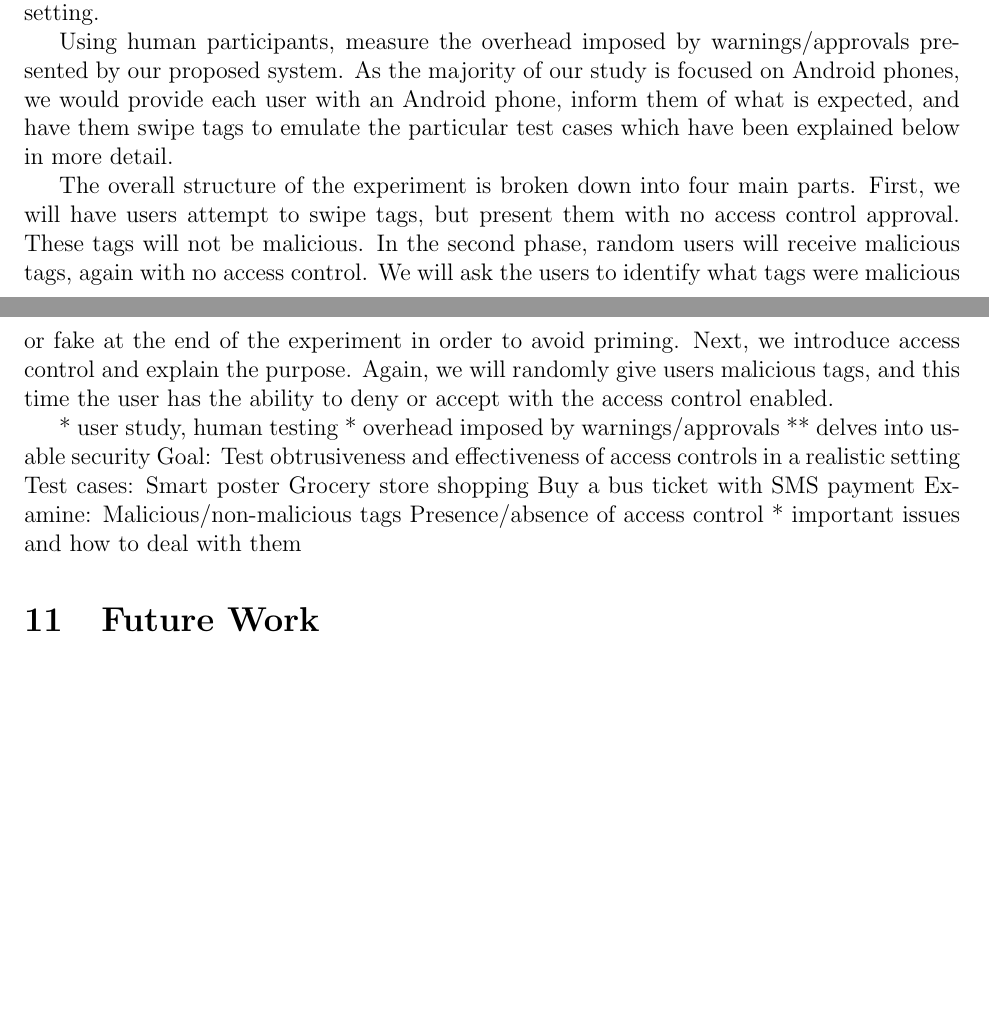
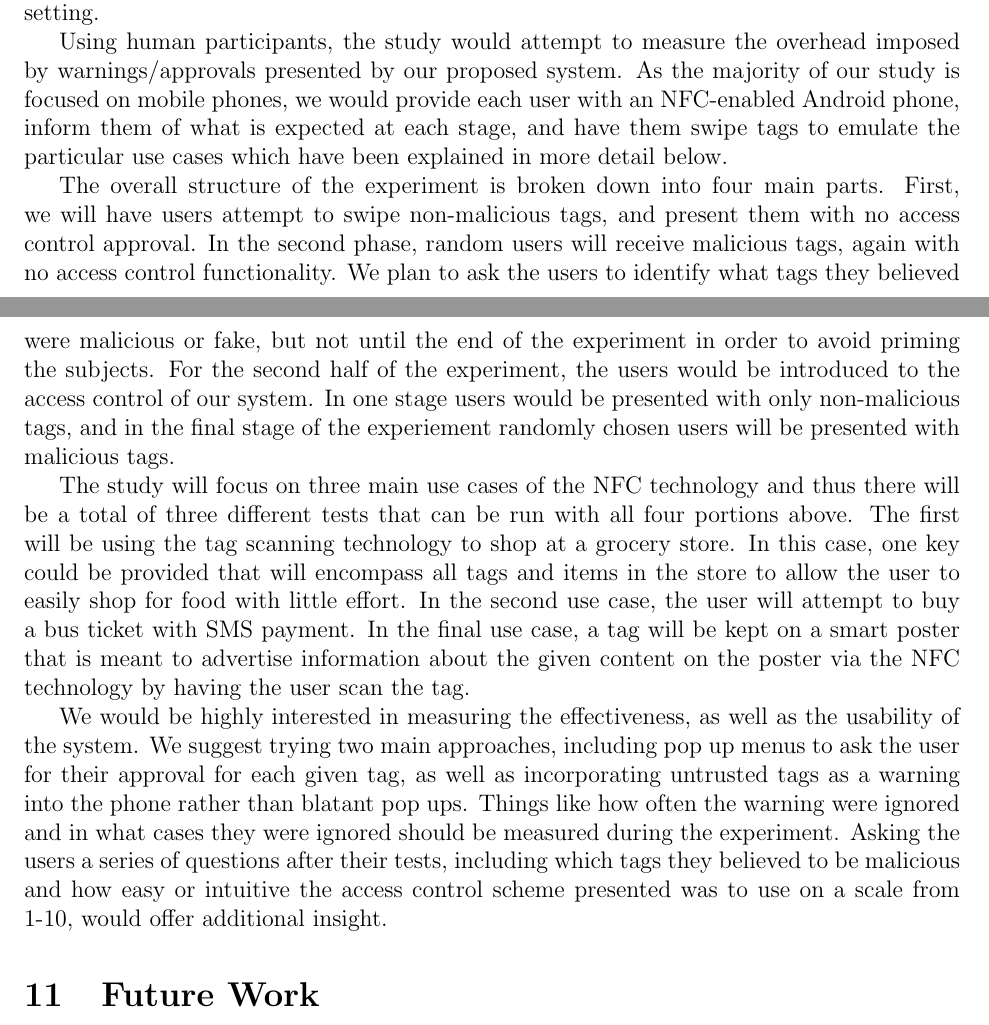
Before and after one commit to maxfeldman14/NFC, a LaTeX document (paper/cs261.tex): two parts of pages 9 and 10 of 10 before the commit and two parts of pages 9 and 10 of 11 after it, joined at a grey line, cut so that both start at the same text, the shorter picture padded with empty space. Compiled offline with pdfLaTeX.

```diff
--- a/paper/cs261.tex
+++ b/paper/cs261.tex
@@ -397,25 +397,13 @@
 \section{Recommended User Study}
 There are several potential use cases for the NFC technology which have yet to be established. It is important to consider the usability of a solution such as ours for the various cases in which the technology would or could be used. Thus, we propose a well thought out and detailed user study to test the obstrusiveness and effectiveness of access controls in a realistic setting.
 
-Using human participants, measure the overhead imposed by warnings/approvals presented by our proposed system. As the majority of our study is focused on Android phones, we would provide each user with an Android phone, inform them of what is expected, and have them swipe tags to emulate the particular test cases which have been explained below in more detail.
+Using human participants, the study would attempt to measure the overhead imposed by warnings/approvals presented by our proposed system. As the majority of our study is focused on mobile phones, we would provide each user with an NFC-enabled Android phone, inform them of what is expected at each stage, and have them swipe tags to emulate the particular use cases which have been explained in more detail below.
 
-The overall structure of the experiment is broken down into four main parts. First, we will have users attempt to swipe tags, but present them with no access control approval. These tags will not be malicious. In the second phase, random users will receive malicious tags, again with no access control. We will ask the users to identify what tags were malicious or fake at the end of the experiment in order to avoid priming. Next, we introduce access control and explain the purpose. Again, we will randomly give users malicious tags, and this time the user has the ability to deny or accept with the access control enabled.
+The overall structure of the experiment is broken down into four main parts. First, we will have users attempt to swipe non-malicious tags, and present them with no access control approval. In the second phase, random users will receive malicious tags, again with no access control functionality. We plan to ask the users to identify what tags they believed were malicious or fake, but not until the end of the experiment in order to avoid priming the subjects. For the second half of the experiment, the users would be introduced to the access control of our system. In one stage users would be presented with only non-malicious tags, and in the final stage of the experiement randomly chosen users will be presented with malicious tags.
 
+The study will focus on three main use cases of the NFC technology and thus there will be a total of three different tests that can be run with all four portions above. The first will be using the tag scanning technology to shop at a grocery store. In this case, one key could be provided that will encompass all tags and items in the store to allow the user to easily shop for food with little effort. In the second use case, the user will attempt to buy a bus ticket with SMS payment. In the final use case, a tag will be kept on a smart poster that is meant to advertise information about the given content on the poster via the NFC technology by having the user scan the tag.
 
-* user study, human testing
-* overhead imposed by warnings/approvals
-** delves into usable security
-Goal:
-Test obtrusiveness and effectiveness of access controls in a realistic setting
-Test cases:
-Smart poster
-Grocery store shopping
-Buy a bus ticket with SMS payment
-Examine:
-Malicious/non-malicious tags
-Presence/absence of access control
-* important issues and how to deal with them
-
+We would be highly interested in measuring the effectiveness, as well as the usability of the system. We suggest trying two main approaches, including pop up menus to ask the user for their approval for each given tag, as well as incorporating untrusted tags as a warning into the phone rather than blatant pop ups. Things like how often the warning were ignored and in what cases they were ignored should be measured during the experiment. Asking the users a series of questions after their tests, including which tags they believed to be malicious and how easy or intuitive the access control scheme presented was to use on a scale from 1-10, would offer additional insight.
 
 \section{Future Work}
 * compression/optimization
```
Also changed, not shown: paper/cs261.tex (8 more changed lines).
